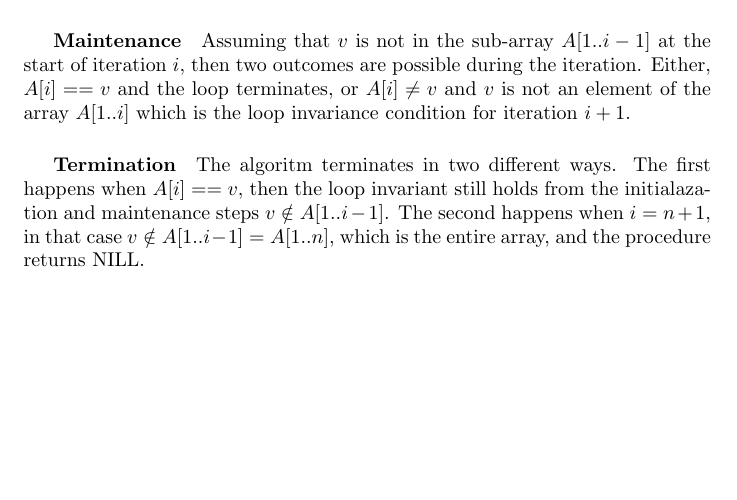
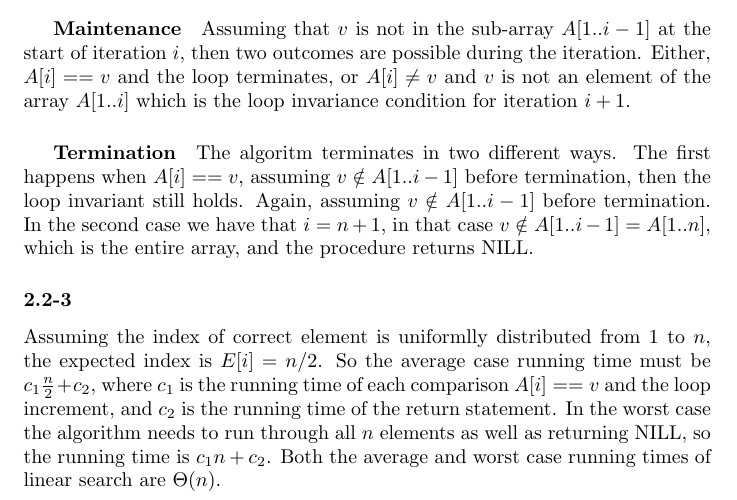
Before and after one commit to duffau/algos_and_data_structures, a LaTeX problem sheet (Part_1_Foundations/Chap_2_Getting_Started/exercise_answers.tex): part of the page, cut so that both start at the same text, the shorter picture padded with empty space. Compiled offline with pdfLaTeX.

Commit message:
Answered exercises in chapter 2

```diff
--- a/Part_1_Foundations/Chap_2_Getting_Started/exercise_answers.tex
+++ b/Part_1_Foundations/Chap_2_Getting_Started/exercise_answers.tex
@@ -35,7 +35,10 @@ To prove linear search is correct, I formulate a \emph{loop invariant} that need
 
 \subparagraph{Maintenance} Assuming that $v$ is not in the sub-array $A[1..i-1]$ at the start of iteration $i$, then two outcomes are possible during the iteration. Either, $A[i] == v$ and the loop terminates, or $A[i]\neq v$ and $v$ is not an element of the array $A[1..i]$ which is the loop invariance condition for iteration $i+1$.
 
-\subparagraph{Termination} The algoritm terminates in two different ways. The first happens when $A[i] == v$, then the loop invariant still holds from the initialazation and maintenance steps $v \notin A[1..i-1]$. The second happens when $i=n+1$, in that case $v \notin A[1..i-1]=A[1..n]$, which is the entire array, and the procedure returns NILL.
+\subparagraph{Termination} The algoritm terminates in two different ways. The first happens when $A[i] == v$, assuming $v \notin A[1..i-1]$ before termination, then the loop invariant still holds. Again, assuming $v \notin A[1..i-1]$ before termination. In the second case we have that $i=n+1$, in that case $v \notin A[1..i-1]=A[1..n]$, which is the entire array, and the procedure returns NILL.
 
+\subsubsection*{2.2-3}
+Assuming the index of correct element is uniformlly distributed from 1 to $n$, the expected index is $E[i] = n/2$. So the average case running time must be $c_1\frac{n}{2} + c_2$, where $c_1$ is the running time of each comparison $A[i]==v$ and the loop increment,  and $c_2$ is the running time of the return statement. In the worst case the algorithm needs to run through all $n$ elements as well as returning NILL, so the running time is $c_1n + c_2$.
+Both the average and worst case running times of linear search are $\Theta(n)$.
 
 \end{document}
```
Also changed, not shown: Part_1_Foundations/Chap_2_Getting_Started/exercise_answers.pdf.
